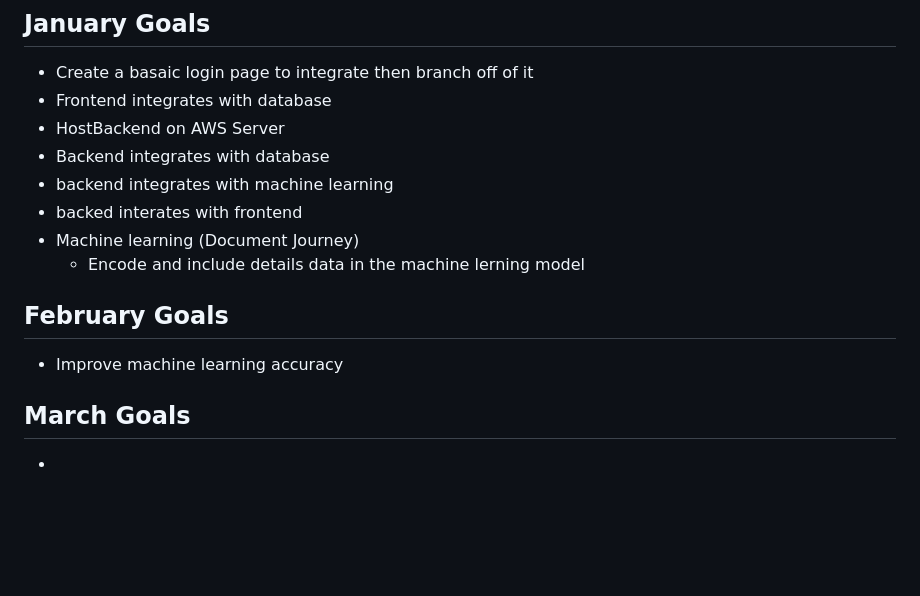
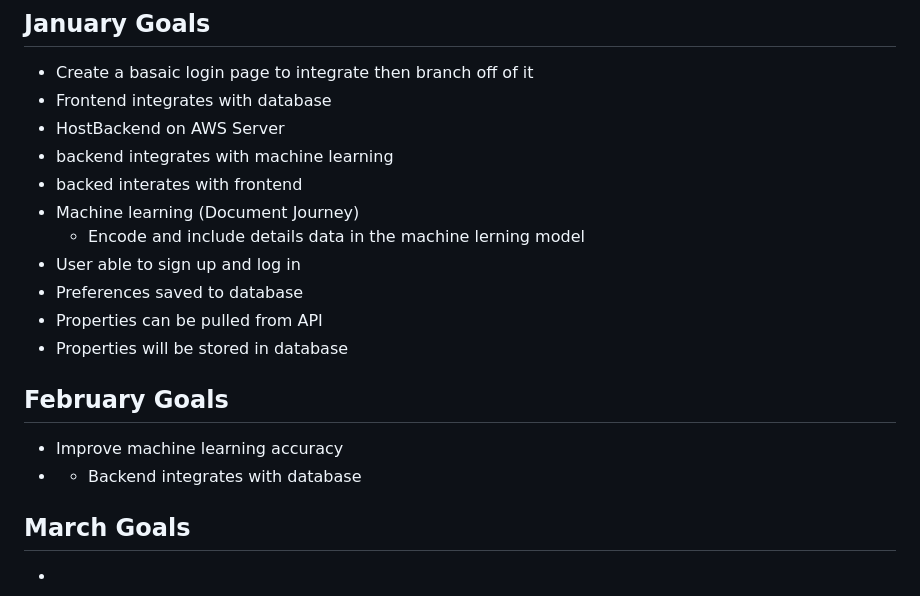
Before and after one commit to Issouf-Diarrassouba/HouseMatch, a Markdown page: README.md, the part around the change. GitHub-like rendering; blank space fills up the shorter version.

```diff
--- a/README.md
+++ b/README.md
@@ -5,13 +5,17 @@
 - Create a basaic login page to integrate then branch off of it
 - Frontend integrates with database
 - HostBackend on AWS Server
-- Backend integrates with database
 - backend integrates with machine learning
 - backed interates with frontend
 - Machine learning (Document Journey)
   - Encode and include details data in the machine lerning model
+- User able to sign up and log in
+- Preferences saved to database
+- Properties can be pulled from API
+- Properties will be stored in database
 ## February Goals
 - Improve machine learning accuracy
+- - Backend integrates with database
 ## March Goals
 -
 ## April Goals
```
